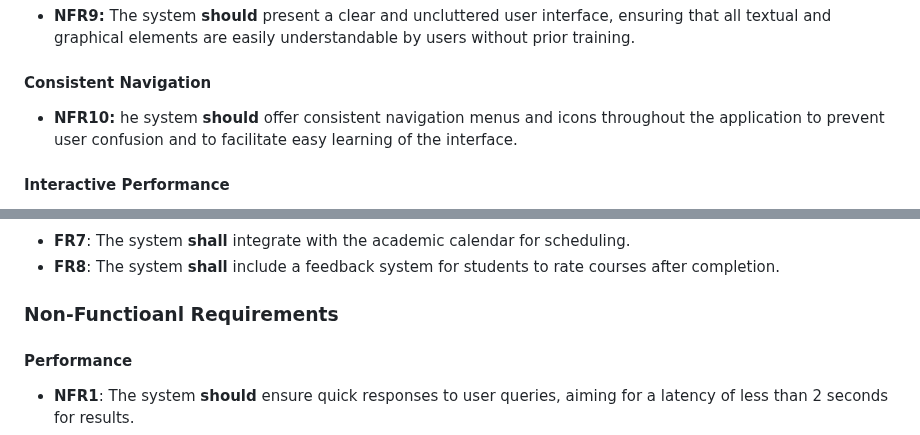
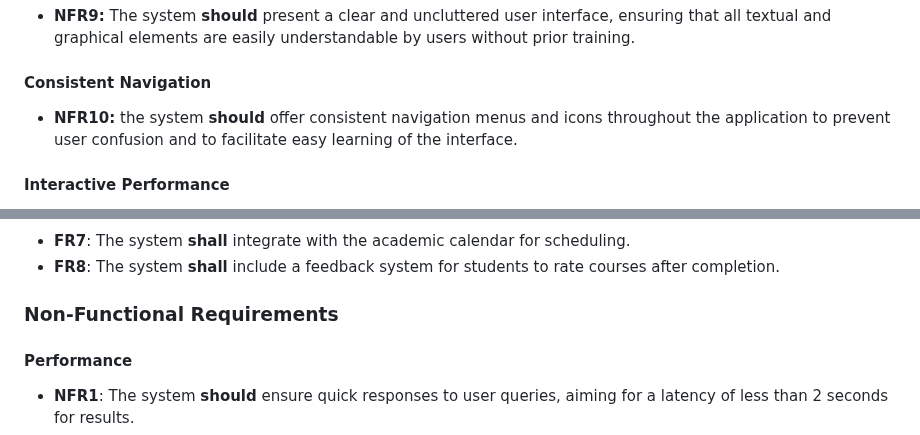
Before and after one commit to lxymahatma/PBL3, a Markdown page: Writerside/topics/Requirements-Specification-Document.md, 2 parts joined by grey strips. Drawn GitHub-style.

Commit message:
fix typo

```diff
--- a/Writerside/topics/Requirements-Specification-Document.md
+++ b/Writerside/topics/Requirements-Specification-Document.md
@@ -88,7 +88,7 @@ and [Project Proposal Glossary](Glossary.md#project-proposal "Specific Glossary
 
 #### Consistent Navigation
 
-* **NFR10:** he system **should** offer consistent navigation menus and icons throughout the application to prevent user confusion and to
+* **NFR10:** the system **should** offer consistent navigation menus and icons throughout the application to prevent user confusion and to
   facilitate easy learning of the interface.
 
 #### Interactive Performance
@@ -155,7 +155,7 @@ and [Project Proposal Glossary](Glossary.md#project-proposal "Specific Glossary
 * **FR7**: The system **shall** integrate with the academic calendar for scheduling.
 * **FR8**: The system **shall** include a feedback system for students to rate courses after completion.
 
-### Non-Functioanl Requirements
+### Non-Functional Requirements
 
 #### Performance
 
```
